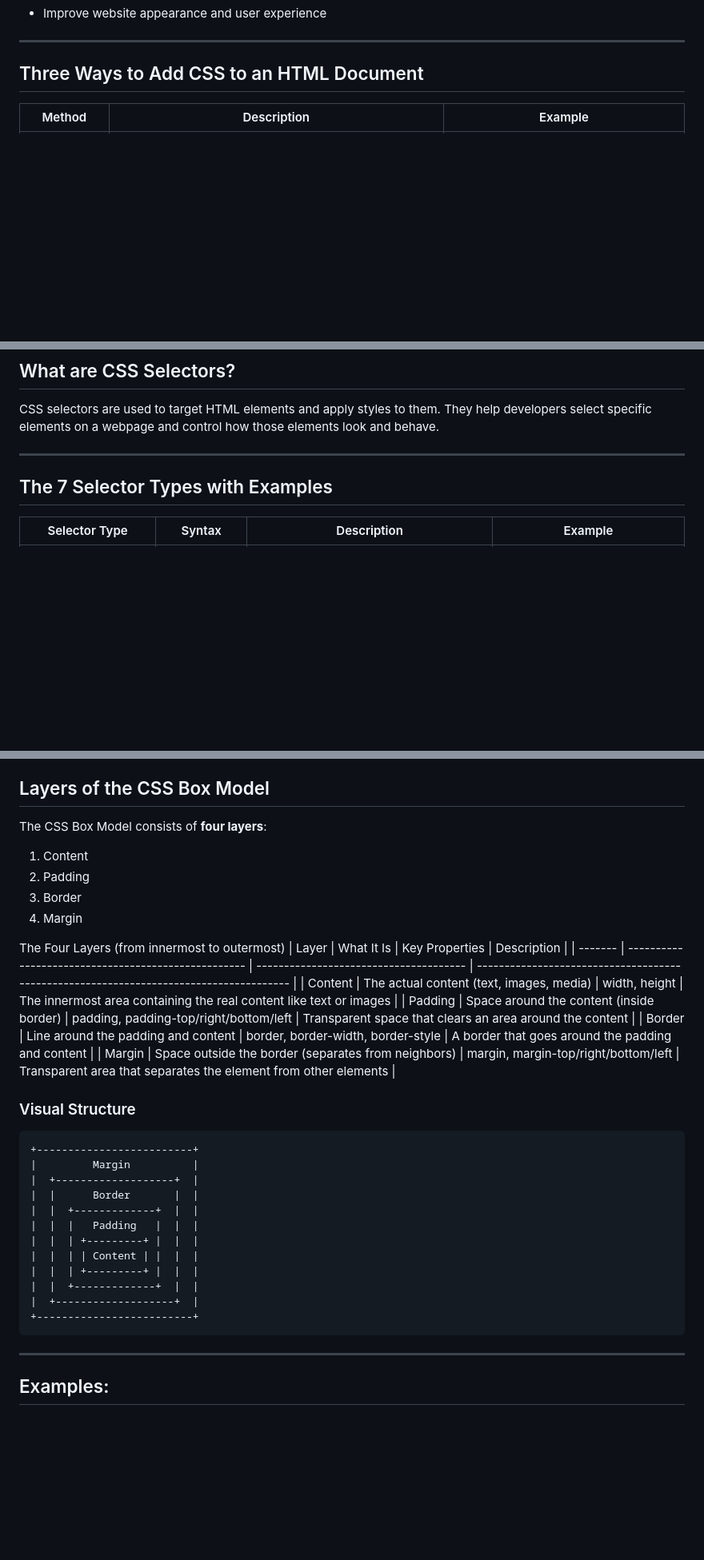
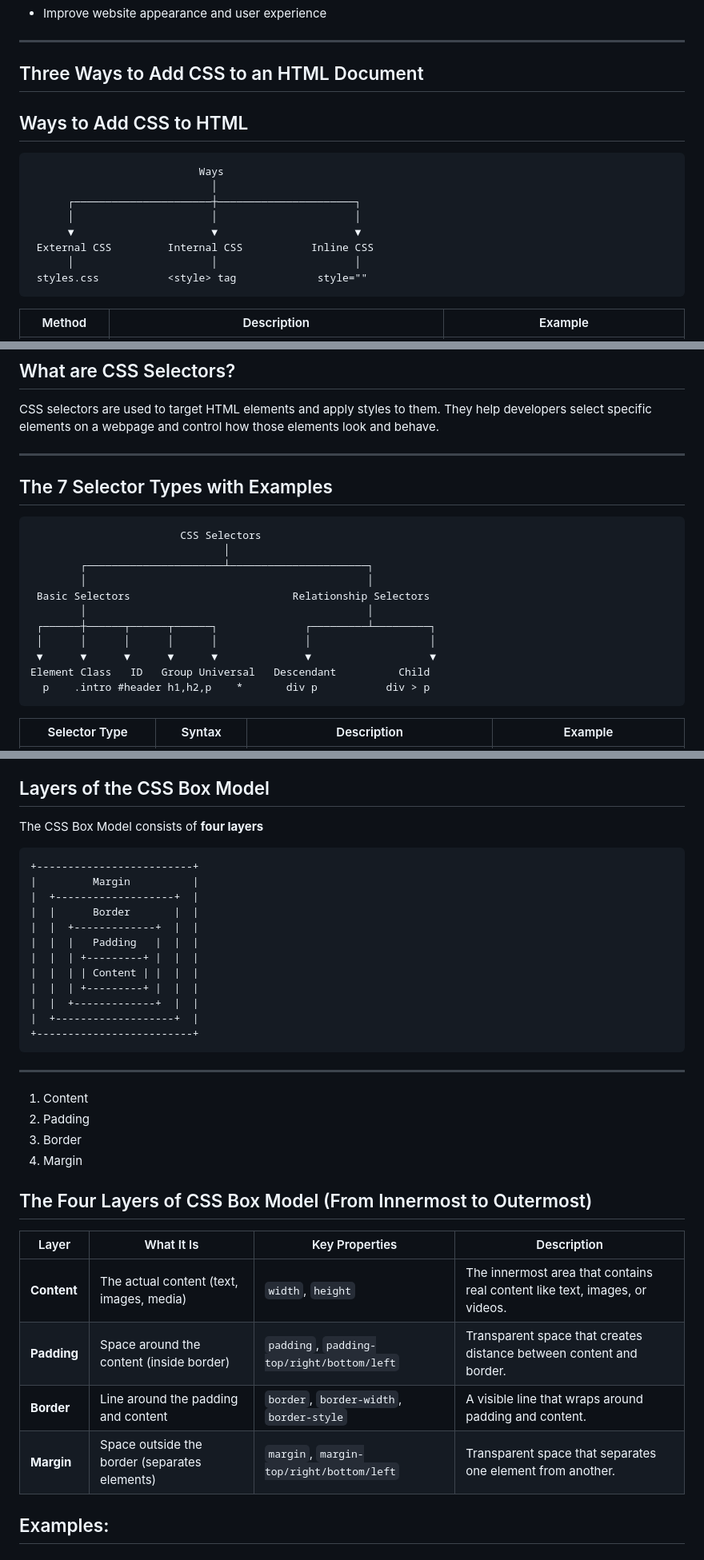
Before and after one commit to Amn0805/CSS-THEORY, a Markdown page: RAEDME.md, 3 parts joined by grey strips. Shown at 80% size. Drawn GitHub-style; blank space fills up the shorter version.

Commit message:
css theory

````diff
--- a/RAEDME.md
+++ b/RAEDME.md
@@ -20,6 +20,19 @@ CSS solves the problem of separating **content (HTML)** from **design (styling)*
 ---
 
 ## Three Ways to Add CSS to an HTML Document
+
+## Ways to Add CSS to HTML
+
+```text
+                           Ways
+                             │
+      ┌──────────────────────┼──────────────────────┐
+      │                      │                      │
+      ▼                      ▼                      ▼
+ External CSS         Internal CSS           Inline CSS
+      │                      │                      │
+ styles.css           <style> tag             style=""
+```
 
 | Method           | Description                                                                 | Example                                     |
 | ---------------- | --------------------------------------------------------------------------- | ------------------------------------------- |
@@ -119,7 +132,21 @@ CSS selectors are used to target HTML elements and apply styles to them. They he
 
 ---
 
+
 ## The 7 Selector Types with Examples
+```text
+                        CSS Selectors
+                               │
+        ┌──────────────────────┴──────────────────────┐
+        │                                             │
+ Basic Selectors                          Relationship Selectors
+        │                                             │
+ ┌──────┼──────┬──────┬──────┐              ┌─────────┴─────────┐
+ │      │      │      │      │              │                   │
+ ▼      ▼      ▼      ▼      ▼              ▼                   ▼
+Element Class   ID   Group Universal   Descendant          Child
+  p    .intro #header h1,h2,p    *       div p           div > p
+  ```
 
 | Selector Type           | Syntax       | Description                                   | Example                         |
 | ----------------------- | ------------ | --------------------------------------------- | ------------------------------- |
@@ -364,22 +391,7 @@ It defines how elements are sized, spaced, and laid out on a web page.
 
 ## Layers of the CSS Box Model
 
-The CSS Box Model consists of **four layers**:
-
-1. Content
-2. Padding
-3. Border
-4. Margin
-
-The Four Layers (from innermost to outermost)
-| Layer   | What It Is                                          | Key Properties                         | Description                                                                            |
-| ------- | --------------------------------------------------- | -------------------------------------- | -------------------------------------------------------------------------------------- |
-| Content | The actual content (text, images, media)            | width, height                          | The innermost area containing the real content like text or images  |
-| Padding | Space around the content (inside border)            | padding, padding-top/right/bottom/left | Transparent space that clears an area around the content           |
-| Border  | Line around the padding and content                 | border, border-width, border-style     | A border that goes around the padding and content               |
-| Margin  | Space outside the border (separates from neighbors) | margin, margin-top/right/bottom/left   | Transparent area that separates the element from other elements   |
-
-### Visual Structure
+The CSS Box Model consists of **four layers**
 
 ```text
 +-------------------------+
@@ -397,6 +409,21 @@ The Four Layers (from innermost to outermost)
 ```
 
 ---
+
+1. Content
+2. Padding
+3. Border
+4. Margin
+
+## The Four Layers of CSS Box Model (From Innermost to Outermost)
+
+| Layer   | What It Is | Key Properties | Description |
+|----------|------------|----------------|-------------|
+| **Content** | The actual content (text, images, media) | `width`, `height` | The innermost area that contains real content like text, images, or videos. |
+| **Padding** | Space around the content (inside border) | `padding`, `padding-top/right/bottom/left` | Transparent space that creates distance between content and border. |
+| **Border** | Line around the padding and content | `border`, `border-width`, `border-style` | A visible line that wraps around padding and content. |
+| **Margin** | Space outside the border (separates elements) | `margin`, `margin-top/right/bottom/left` | Transparent space that separates one element from another. |
+
 
 ## Examples:
 
````
Also changed, not shown: other parts of RAEDME.md (+15 -0 lines).
